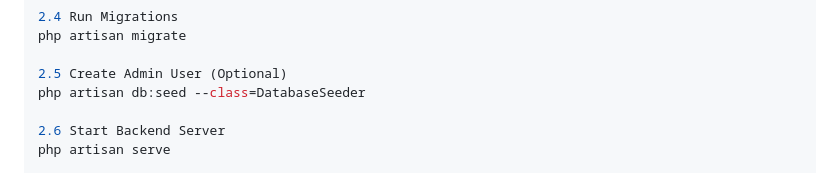
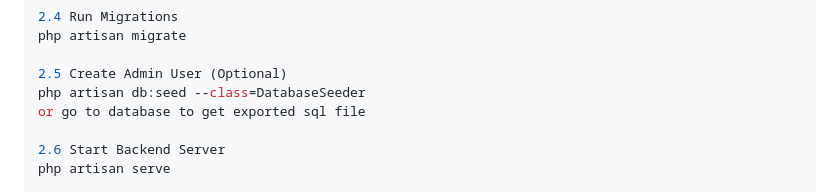
Before and after one commit to marcojeandev/MiniHRIS, a Markdown page: README.md, the part around the change. Rendered like a GitHub page.

```diff
--- a/README.md
+++ b/README.md
@@ -113,6 +113,7 @@ php artisan migrate
 
 2.5 Create Admin User (Optional)
 php artisan db:seed --class=DatabaseSeeder
+or go to database to get exported sql file
 
 2.6 Start Backend Server
 php artisan serve
```
